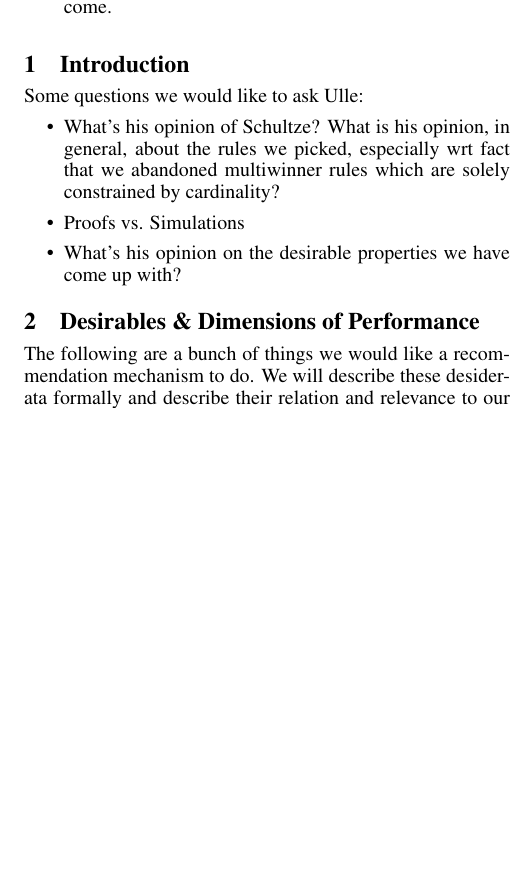
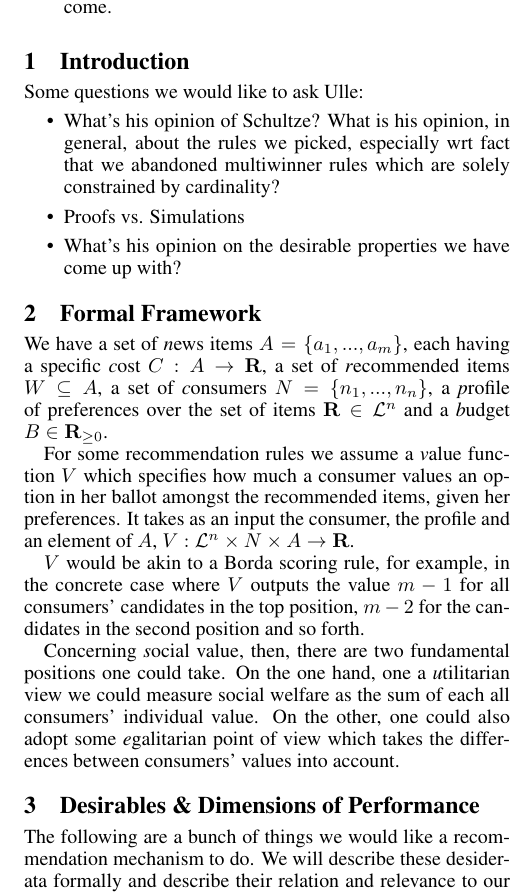
Before and after one commit to HaukurPall/ComSocProject, a LaTeX paper (project.tex): part of one column of page 1 of 2, cut so that both start at the same text, the shorter picture padded with empty space. Compiled offline with pdfLaTeX; a missing bibliography style is replaced by a similar one.

Commit message:
formal model now in there

```diff
--- a/project.tex
+++ b/project.tex
@@ -74,6 +74,25 @@ Some questions we would like to ask Ulle:
 %Footnote\footnote{blurg}
 
 %A bold {\bf letter}
+\section{Formal Framework}
+We have a set of {\emph news items} $A=\{a_1,...,a_m\}$,
+each having a specific {\emph cost}
+ $C: A \rightarrow {\mathbf R}$,  %this should really b \mathbf but it wont compile
+a set of {\emph recommended items} $W\subseteq A$,
+a set of {\emph consumers} $N=\{n_1,...,n_n\}$,
+a {\emph profile of preferences} over the set of items $\mathbf{R}\in \mathcal{L}^n$
+and a {\emph budget} $B\in \mathbf{R}_{\geq 0}$. %should be \mathbb
+
+For some recommendation rules we assume a {\emph value function} $V$
+which specifies how much a consumer values an option in her ballot amongst the recommended items, given her preferences.
+ It takes as an input the consumer, the profile and an element of $A$,
+   $V: \mathcal{L}^n \times N \times  A \rightarrow \mathbf{R}$. %should be \mathbb
+
+$V$ would be akin to a Borda scoring rule, for example, in the concrete case
+ where $V$ outputs the value $m-1$ for all consumers' candidates in the top position, $m-2$ for the candidates in the second position and so forth.
+
+Concerning {\emph social value}, then, there are two fundamental positions one could take. On the one hand, one a {\emph utilitarian} view we could measure social welfare as the sum of each all consumers' individual value. On the other, one could also adopt some {\emph egalitarian} point of view which takes the differences between consumers' values into account.
+
 
 \section{Desirables \& Dimensions of Performance}\label{desirables}
 The following are a bunch of things we would like a recommendation mechanism to do.
```
